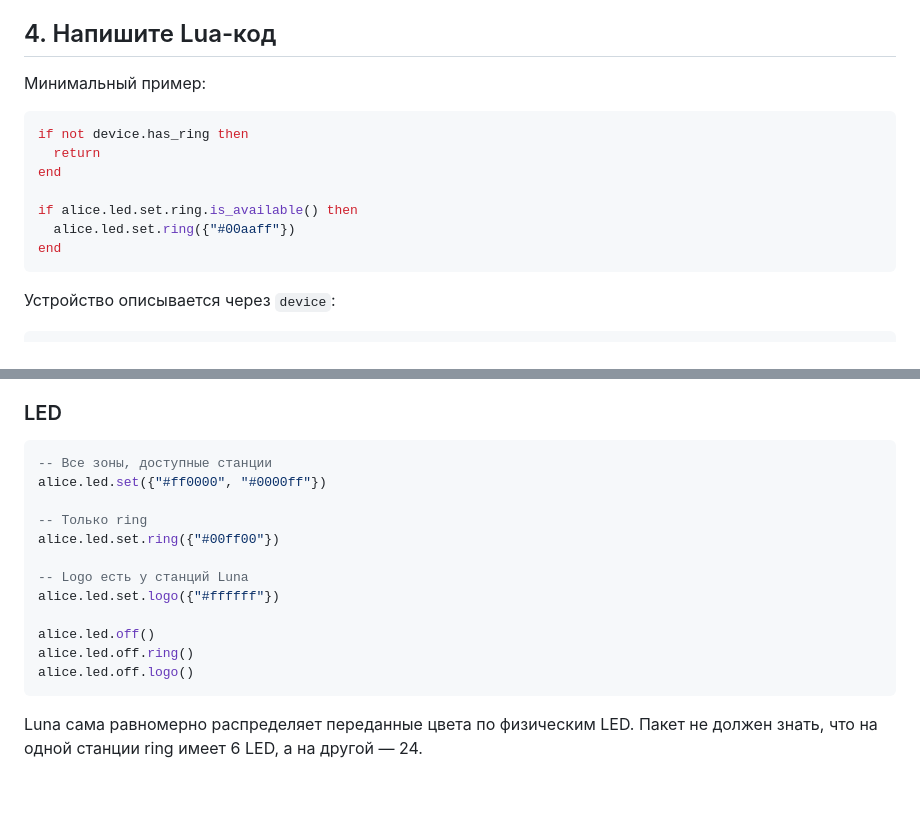
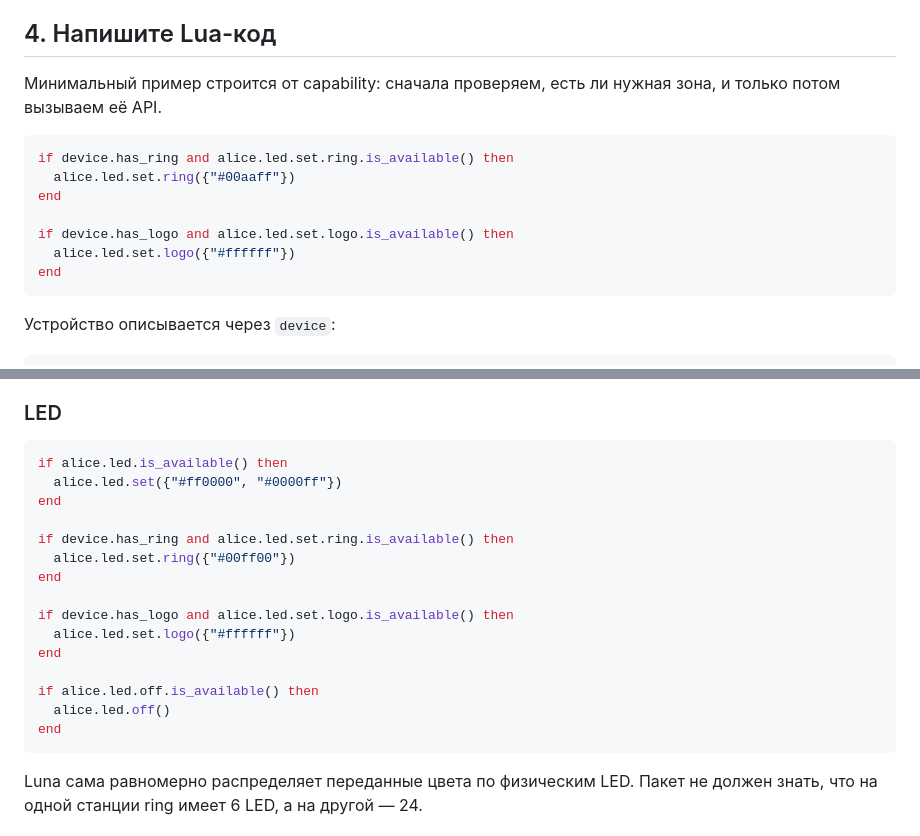
Before and after one commit to SPAWNRYS-ban/luna, a Markdown page: docs/PACKAGE_GUIDE.md, 2 parts joined by grey strips. Drawn GitHub-style; blank space fills up the shorter version.

Commit message:
docs: teach capability-first Lua patterns

````diff
--- a/docs/PACKAGE_GUIDE.md
+++ b/docs/PACKAGE_GUIDE.md
@@ -102,15 +102,16 @@ features = ["input.evdev"]
 
 ## 4. Напишите Lua-код
 
-Минимальный пример:
+Минимальный пример строится от capability: сначала проверяем, есть ли нужная
+зона, и только потом вызываем её API.
 
 ```lua
-if not device.has_ring then
-  return
+if device.has_ring and alice.led.set.ring.is_available() then
+  alice.led.set.ring({"#00aaff"})
 end
 
-if alice.led.set.ring.is_available() then
-  alice.led.set.ring({"#00aaff"})
+if device.has_logo and alice.led.set.logo.is_available() then
+  alice.led.set.logo({"#ffffff"})
 end
 ```
 
@@ -149,18 +150,21 @@ permission тоже должен быть объявлен.
 ### LED
 
 ```lua
--- Все зоны, доступные станции
-alice.led.set({"#ff0000", "#0000ff"})
+if alice.led.is_available() then
+  alice.led.set({"#ff0000", "#0000ff"})
+end
 
--- Только ring
-alice.led.set.ring({"#00ff00"})
+if device.has_ring and alice.led.set.ring.is_available() then
+  alice.led.set.ring({"#00ff00"})
+end
 
--- Logo есть у станций Luna
-alice.led.set.logo({"#ffffff"})
+if device.has_logo and alice.led.set.logo.is_available() then
+  alice.led.set.logo({"#ffffff"})
+end
 
-alice.led.off()
-alice.led.off.ring()
-alice.led.off.logo()
+if alice.led.off.is_available() then
+  alice.led.off()
+end
 ```
 
 Luna сама равномерно распределяет переданные цвета по физическим LED. Пакет не
````
